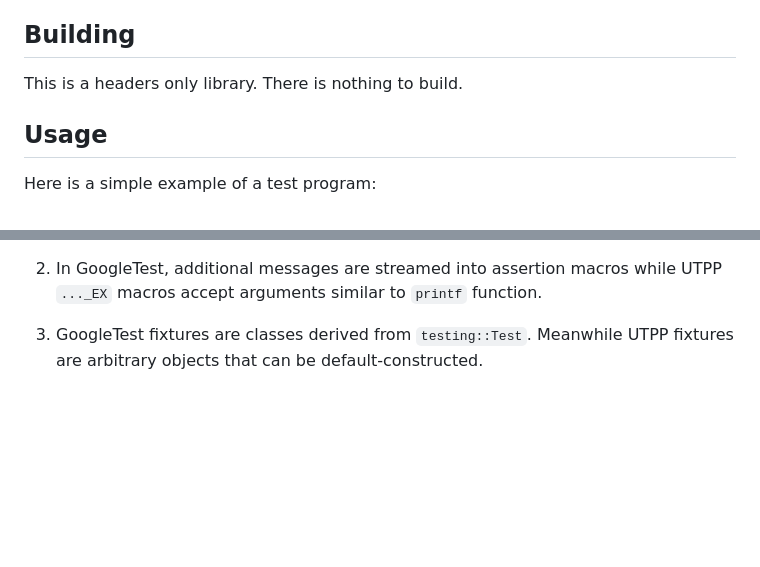
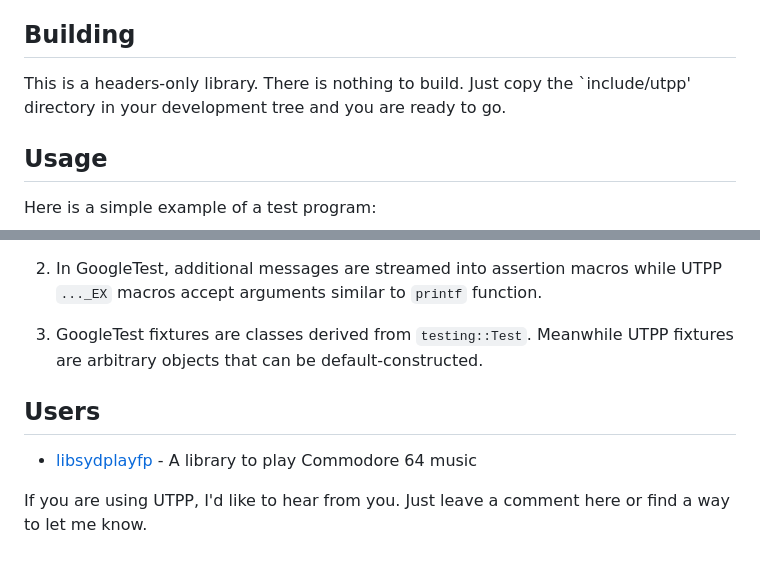
Before and after one commit to neacsum/utpp, a Markdown page: README.md, 2 parts joined by grey strips. GitHub-like rendering; blank space fills up the shorter version.

```diff
--- a/README.md
+++ b/README.md
@@ -38,7 +38,7 @@ SOFTWARE.
 For more information see the [LICENSE](LICENSE) file.
 
 ## Building ##
-This is a headers only library. There is nothing to build.
+This is a headers-only library. There is nothing to build. Just copy the `include/utpp' directory in your development tree and you are ready to go.
 
 ## Usage ##
 Here is a simple example of a test program:
@@ -221,3 +221,9 @@ allows you to disable a suite.
 2. In GoogleTest, additional messages are streamed into assertion macros while UTPP `..._EX` macros accept arguments similar to `printf` function.
 
 3. GoogleTest fixtures are classes derived from `testing::Test`. Meanwhile UTPP fixtures are arbitrary objects that can be default-constructed.
+
+## Users
+
+- [libsydplayfp](https://github.com/libsidplayfp/libsidplayfp) - A library to play Commodore 64 music
+
+If you are using UTPP, I'd like to hear from you. Just leave a comment here or find a way to let me know.
```
